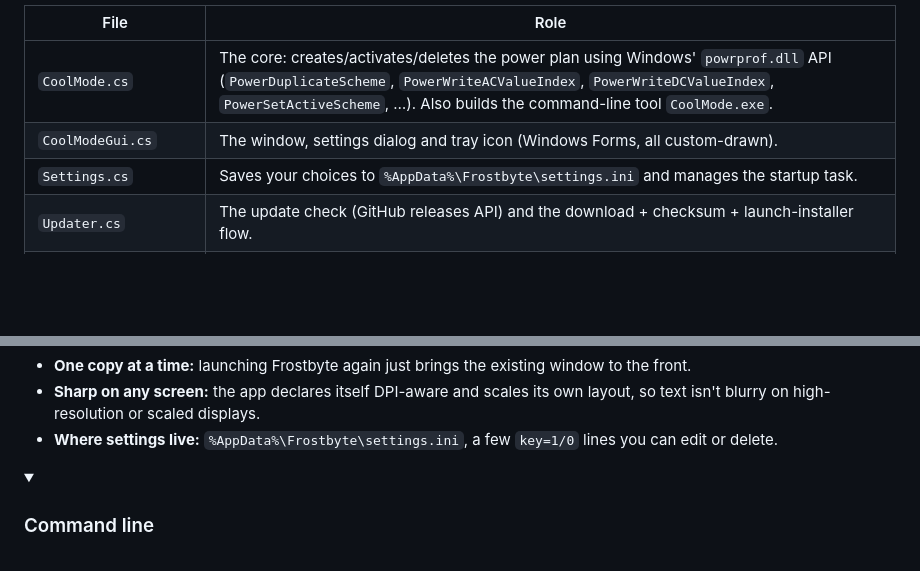
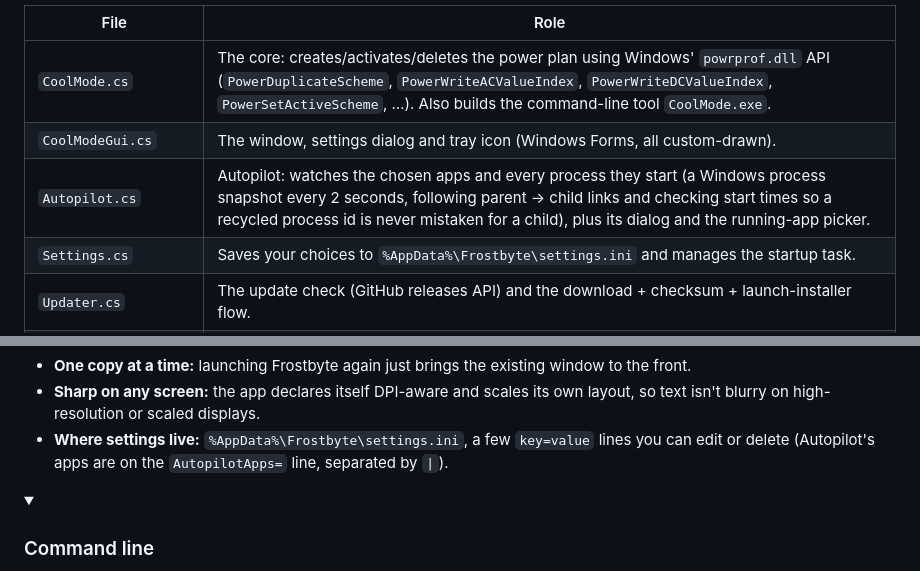
Before and after one commit to scuba3198/Frostbyte, a Markdown page: README.md, 2 parts joined by grey strips. GitHub-like rendering; folded sections open; blank space fills up the shorter version.

```diff
--- a/README.md
+++ b/README.md
@@ -209,6 +230,7 @@ Cooling Mode only uses documented Windows power settings, so you can verify exac
 |---|---|
 | `CoolMode.cs` | The core: creates/activates/deletes the power plan using Windows' `powrprof.dll` API (`PowerDuplicateScheme`, `PowerWriteACValueIndex`, `PowerWriteDCValueIndex`, `PowerSetActiveScheme`, …). Also builds the command-line tool `CoolMode.exe`. |
 | `CoolModeGui.cs` | The window, settings dialog and tray icon (Windows Forms, all custom-drawn). |
+| `Autopilot.cs` | Autopilot: watches the chosen apps and every process they start (a Windows process snapshot every 2 seconds, following parent → child links and checking start times so a recycled process id is never mistaken for a child), plus its dialog and the running-app picker. |
 | `Settings.cs` | Saves your choices to `%AppData%\Frostbyte\settings.ini` and manages the startup task. |
 | `Updater.cs` | The update check (GitHub releases API) and the download + checksum + launch-installer flow. |
 | `Logo.cs`, `tools/IconGen.cs` | The logo is drawn in code; the icon generator turns it into `Frostbyte.ico`. |
@@ -224,7 +246,7 @@ Cooling Mode only uses documented Windows power settings, so you can verify exac
 - **How "launch on startup" works:** a normal startup entry can't launch an admin app without a UAC prompt. Frostbyte instead registers a **Task Scheduler** task ("Frostbyte") that runs at sign-in with the highest privileges. It is configured to start even on battery power, which Task Scheduler blocks by default. Turning the option off or uninstalling deletes the task.
 - **One copy at a time:** launching Frostbyte again just brings the existing window to the front.
 - **Sharp on any screen:** the app declares itself DPI-aware and scales its own layout, so text isn't blurry on high-resolution or scaled displays.
-- **Where settings live:** `%AppData%\Frostbyte\settings.ini`, a few `key=1/0` lines you can edit or delete.
+- **Where settings live:** `%AppData%\Frostbyte\settings.ini`, a few `key=value` lines you can edit or delete (Autopilot's apps are on the `AutopilotApps=` line, separated by `|`).
 
 </details>
 
```
Also changed, not shown: other parts of README.md (+24 -3 lines), docs/autopilot.png (added), docs/window-off.png, docs/window-on.png, 4 other files.
